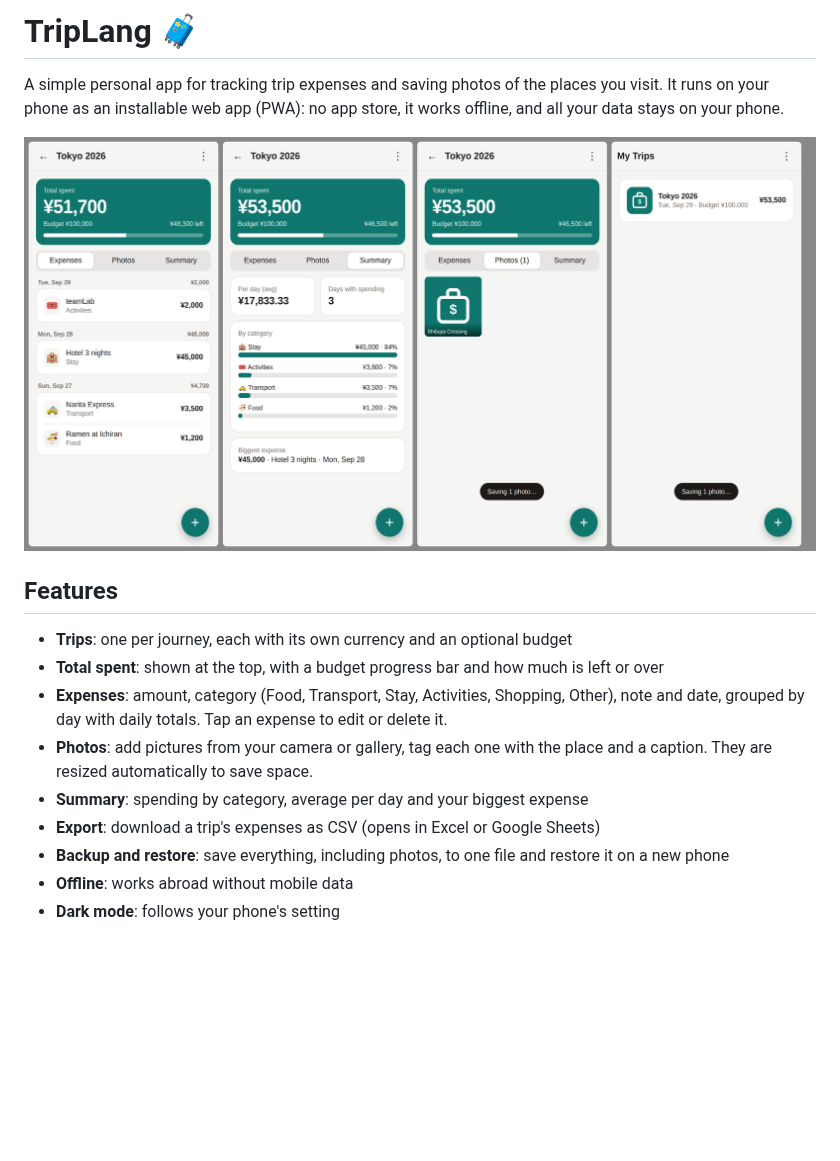
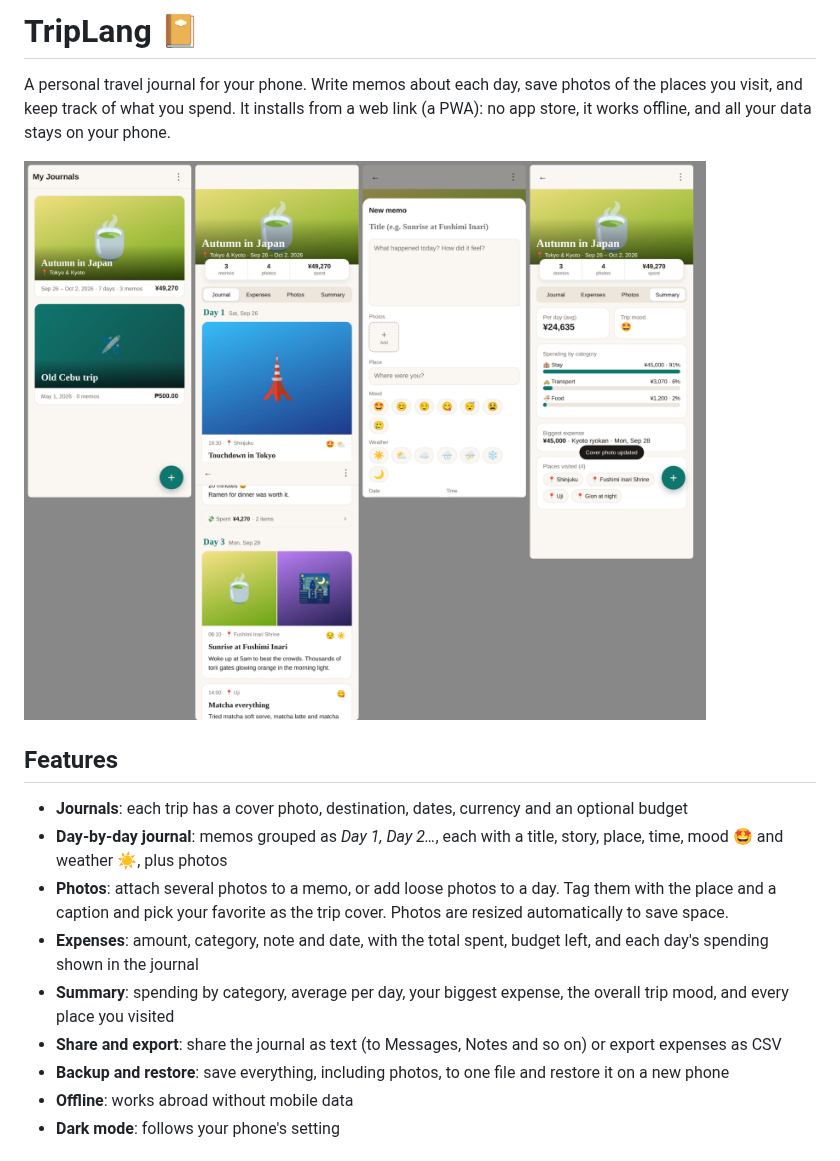
Before and after one commit to rmaming/TripLang, a Markdown page: README.md, the part around the change. Rendered like a GitHub page; pictures changed too: screenshots.png; blank space fills up the shorter version.

```diff
--- a/README.md
+++ b/README.md
@@ -1,19 +1,19 @@
-# TripLang 🧳
+# TripLang 📔
 
-A simple personal app for tracking trip expenses and saving photos of the places you visit.
-It runs on your phone as an installable web app (PWA): no app store, it works offline, and
-all your data stays on your phone.
+A personal travel journal for your phone. Write memos about each day, save photos of the places you visit,
+and keep track of what you spend. It installs from a web link (a PWA): no app store, it works offline,
+and all your data stays on your phone.
 
 ![Screenshots](screenshots.png)
 
 ## Features
 
-- **Trips**: one per journey, each with its own currency and an optional budget
-- **Total spent**: shown at the top, with a budget progress bar and how much is left or over
-- **Expenses**: amount, category (Food, Transport, Stay, Activities, Shopping, Other), note and date, grouped by day with daily totals. Tap an expense to edit or delete it.
-- **Photos**: add pictures from your camera or gallery, tag each one with the place and a caption. They are resized automatically to save space.
-- **Summary**: spending by category, average per day and your biggest expense
-- **Export**: download a trip's expenses as CSV (opens in Excel or Google Sheets)
+- **Journals**: each trip has a cover photo, destination, dates, currency and an optional budget
+- **Day-by-day journal**: memos grouped as *Day 1, Day 2…*, each with a title, story, place, time, mood 🤩 and weather ☀️, plus photos
+- **Photos**: attach several photos to a memo, or add loose photos to a day. Tag them with the place and a caption and pick your favorite as the trip cover. Photos are resized automatically to save space.
+- **Expenses**: amount, category, note and date, with the total spent, budget left, and each day's spending shown in the journal
+- **Summary**: spending by category, average per day, your biggest expense, the overall trip mood, and every place you visited
+- **Share and export**: share the journal as text (to Messages, Notes and so on) or export expenses as CSV
 - **Backup and restore**: save everything, including photos, to one file and restore it on a new phone
 - **Offline**: works abroad without mobile data
 - **Dark mode**: follows your phone's setting
```
Also changed, not shown: 5 other files.
